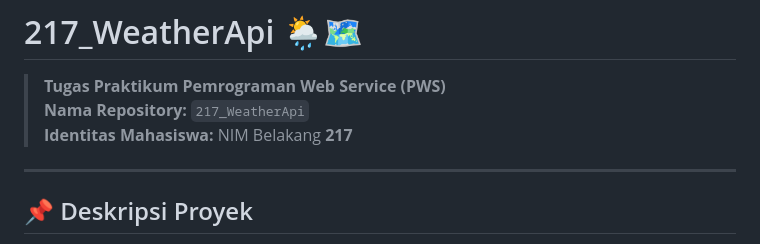
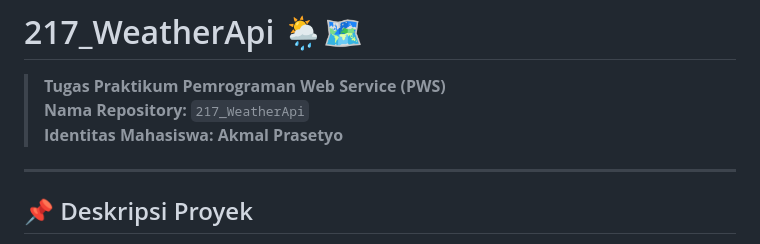
Before and after one commit to Akmall10/217_WeatherApi, a Markdown page: README.md, the part around the change. Rendered like a GitHub page.

Commit message:
Change student identity to Akmal Prasetyo
update readme

```diff
--- a/README.md
+++ b/README.md
@@ -2,7 +2,7 @@
 
 > **Tugas Praktikum Pemrograman Web Service (PWS)**
 > **Nama Repository:** `217_WeatherApi`
-> **Identitas Mahasiswa:** NIM Belakang **217**
+> **Identitas Mahasiswa:** **Akmal Prasetyo**
 
 ---
 
```
